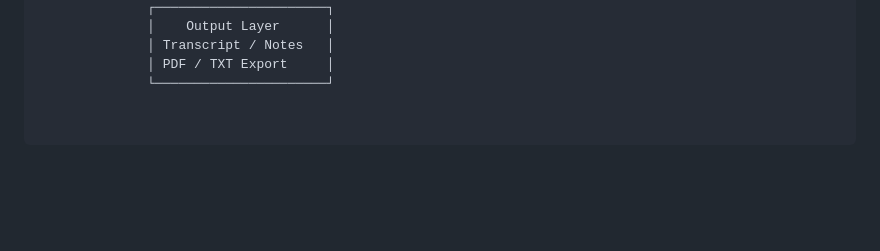
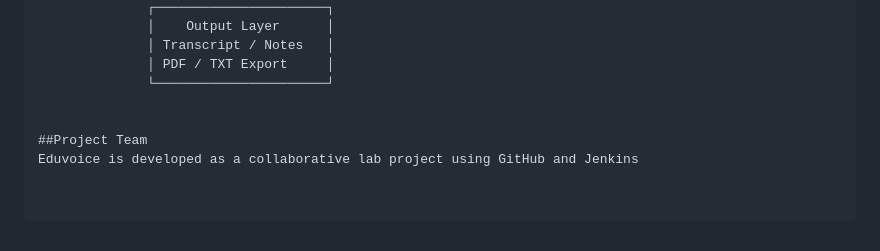
Before and after one commit to vaishnavi97-ux/EduVoice, a Markdown page: README.md, the part around the change. GitHub-like rendering; blank space fills up the shorter version.

Commit message:
Update README with project team details
Add project team information to README

```diff
--- a/README.md
+++ b/README.md
@@ -80,3 +80,7 @@ EduVoice consists of the following major layers:
               │ Transcript / Notes   │
               │ PDF / TXT Export     │
               └──────────────────────┘
+
+
+##Project Team
+Eduvoice is developed as a collaborative lab project using GitHub and Jenkins
```
